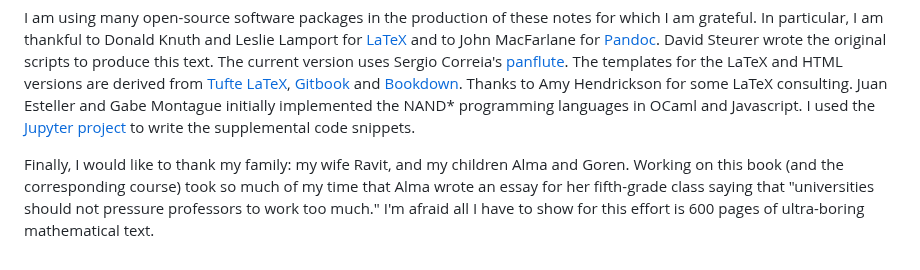
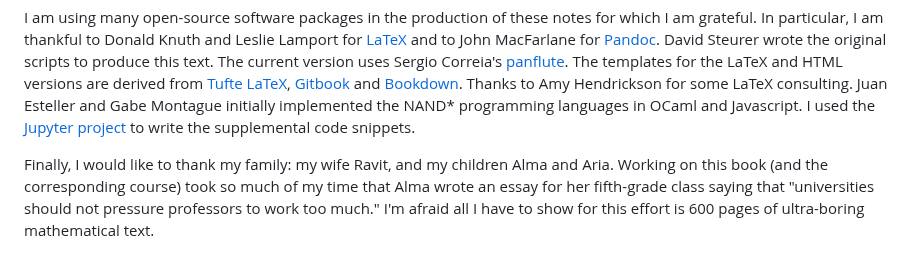
Before and after one commit to boazbk/tcs, a Markdown page: lec_00_0_preface.md, the part around the change. GitHub-like rendering.

Commit message:
Update dedication

```diff
--- a/lec_00_0_preface.md
+++ b/lec_00_0_preface.md
@@ -157,6 +157,6 @@ Thanks to Amy Hendrickson for some LaTeX consulting.
 Juan Esteller and Gabe Montague initially implemented the NAND* programming languages in OCaml and Javascript.
 I used the [Jupyter project](http://jupyter.org/) to write the supplemental code snippets.
 
-Finally, I would like to thank my family: my wife Ravit, and my children Alma and Goren.
+Finally, I would like to thank my family: my wife Ravit, and my children Alma and Aria.
 Working on this book (and the corresponding course) took so much of my time that Alma wrote an essay for her fifth-grade class saying that "universities should not pressure professors to work too much."
 I'm afraid all I have to show for this effort is 600 pages of ultra-boring mathematical text.
```
